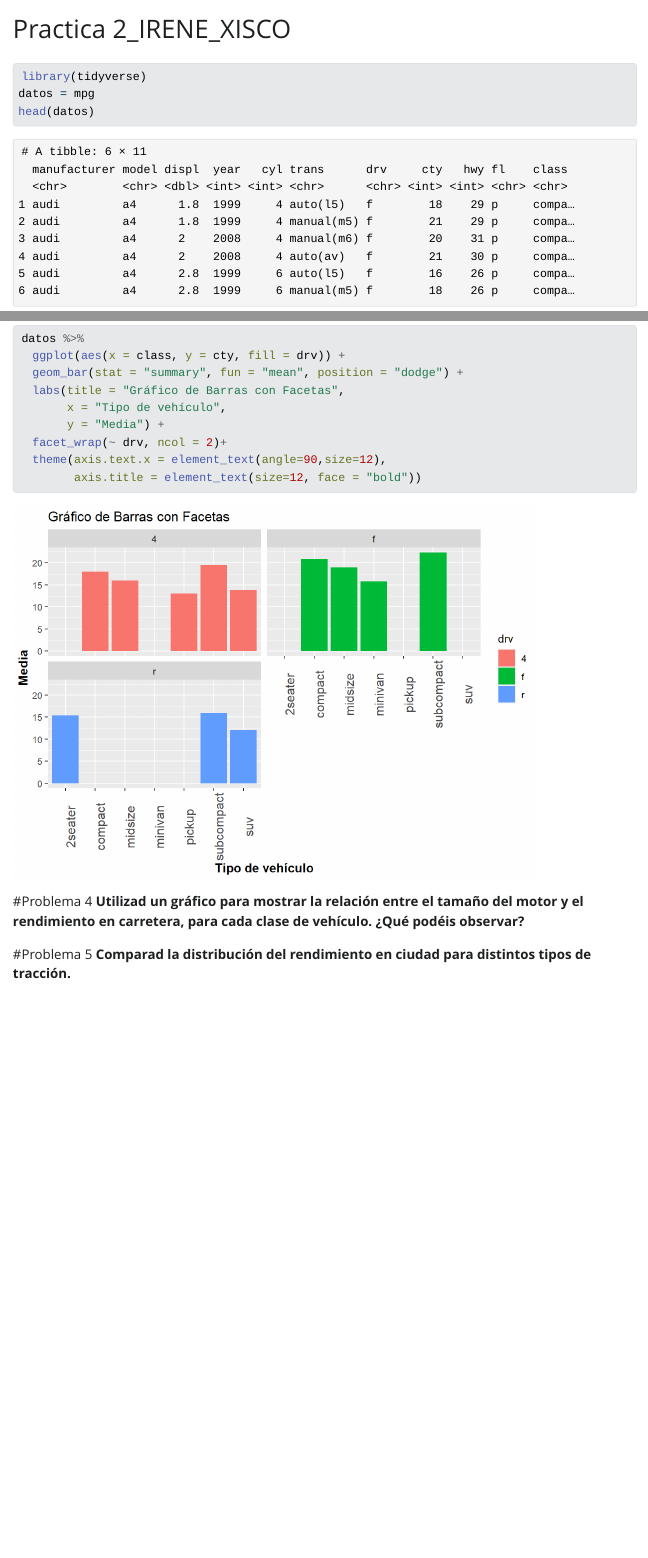
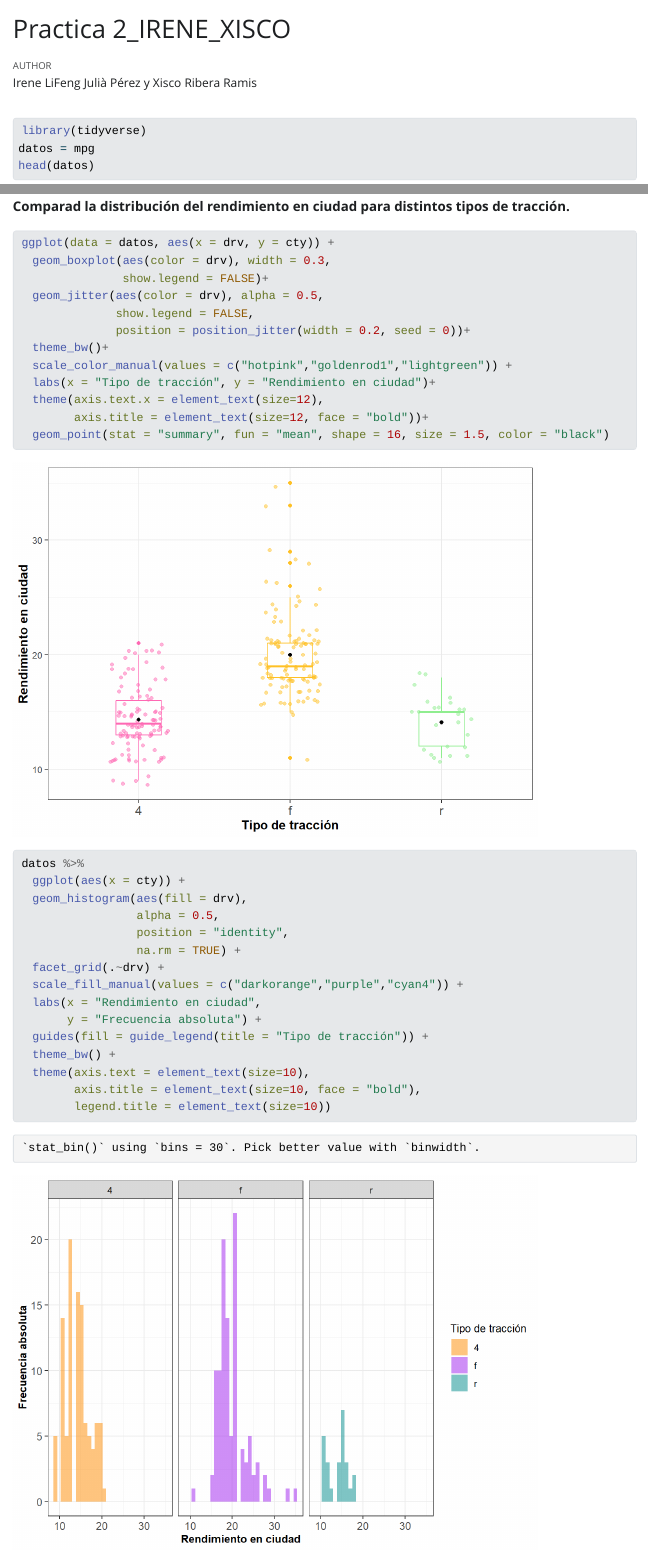
Before and after one commit to XiscoRibera/Entrega2_AD, a Quarto document (Practica 2.qmd): the page in a window 1100 px wide, from its top, and a second part further down, joined at a grey line. The pictures show the output file Practica 2.html that the author committed with the source, opened offline; Quarto's library style sheets are replaced by a plain one without menus; long lines of code are wrapped.

Commit message:
ejercicio 5 hecho, falta el 4

````diff
--- a/Practica 2.qmd
+++ b/Practica 2.qmd
@@ -1,5 +1,6 @@
 ---
 title: "Practica 2_IRENE_XISCO"
+author: "Irene LiFeng Julià Pérez y Xisco Ribera Ramis"
 format: html
 toc: True
 editor: visual
@@ -72,10 +78,35 @@ datos %>%
+**Comparad la distribución del rendimiento en ciudad para distintos tipos de tracción.**
+
+```{r}
+ggplot(data = datos, aes(x = drv, y = cty)) +
+  geom_boxplot(aes(color = drv), width = 0.3,
+               show.legend = FALSE)+
+  geom_jitter(aes(color = drv), alpha = 0.5,
+              show.legend = FALSE,
+              position = position_jitter(width = 0.2, seed = 0))+
+  theme_bw()+
+  scale_color_manual(values = c("hotpink","goldenrod1","lightgreen")) +
+  labs(x = "Tipo de tracción", y = "Rendimiento en ciudad")+
+  theme(axis.text.x = element_text(size=12),
+        axis.title = element_text(size=12, face = "bold"))+
+  geom_point(stat = "summary", fun = "mean", shape = 16, size = 1.5, color = "black")
+```
 
 
-
-
-
-#Problema 4
-**Utilizad un gráfico para mostrar la relación entre el tamaño del motor y el rendimiento en carretera, para cada clase de vehículo. ¿Qué podéis observar?**
-
-#Problema 5
-**Comparad la distribución del rendimiento en ciudad para distintos tipos de tracción.**
+```{r}
+datos %>%
+  ggplot(aes(x = cty)) +
+  geom_histogram(aes(fill = drv),
+                 alpha = 0.5,
+                 position = "identity",
+                 na.rm = TRUE) +
+  facet_grid(.~drv) +
+  scale_fill_manual(values = c("darkorange","purple","cyan4")) +
+  labs(x = "Rendimiento en ciudad",
+       y = "Frecuencia absoluta") +
+  guides(fill = guide_legend(title = "Tipo de tracción")) +
+  theme_bw() +
+  theme(axis.text = element_text(size=10),
+        axis.title = element_text(size=10, face = "bold"),
+        legend.title = element_text(size=10))
+```
````
Also changed, not shown: Practica 2.html, Practica-2_files/figure-html/unnamed-chunk-5-1.png (added), Practica-2_files/figure-html/unnamed-chunk-6-1.png (added), Practica 2.qmd (11 more changed lines).
